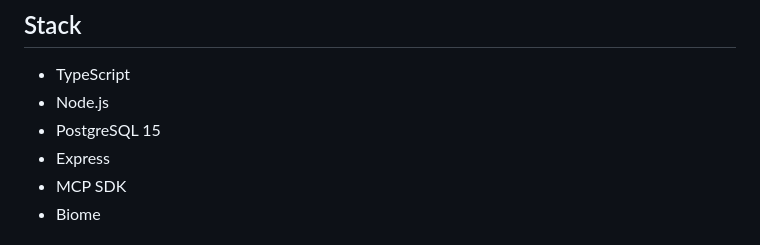
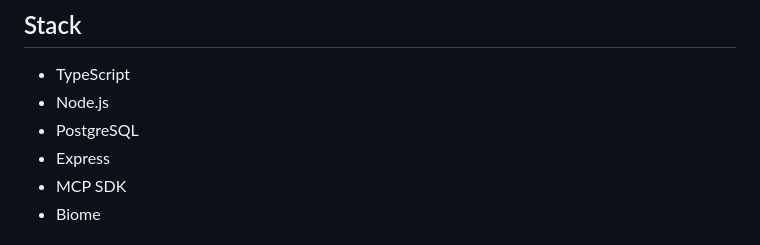
Before and after one commit to maxmalkin/planty-mcp, a Markdown page: README.md, the part around the change. GitHub-like rendering.

```diff
--- a/README.md
+++ b/README.md
@@ -71,7 +71,7 @@ An MCP server for plant care management. This is a personal project providing to
 
 - TypeScript
 - Node.js
-- PostgreSQL 15
+- PostgreSQL
 - Express
 - MCP SDK
 - Biome
```
